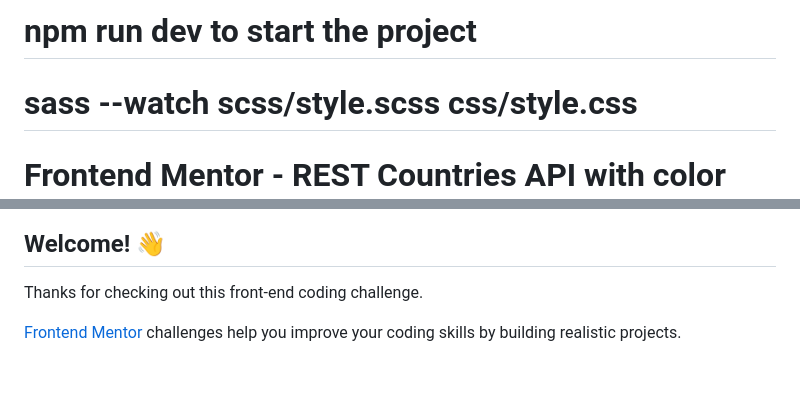
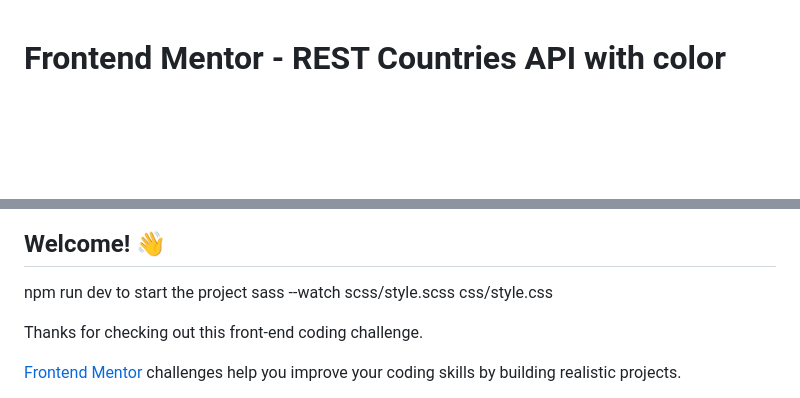
Before and after one commit to magdalsen/magdalsen-rest-countries-api-with-switcher.github.io, a Markdown page: README.md, 2 parts joined by grey strips. GitHub-like rendering; blank space fills up the shorter version.

```diff
--- a/README.md
+++ b/README.md
@@ -1,11 +1,10 @@
-# npm run dev to start the project
-# sass --watch scss/style.scss css/style.css
-
 # Frontend Mentor - REST Countries API with color theme switcher
 
 ![Design preview for the REST Countries API with color theme switcher coding challenge](./design/desktop-preview.jpg)
 
 ## Welcome! 👋
+npm run dev to start the project
+sass --watch scss/style.scss css/style.css
 
 Thanks for checking out this front-end coding challenge.
 
```
